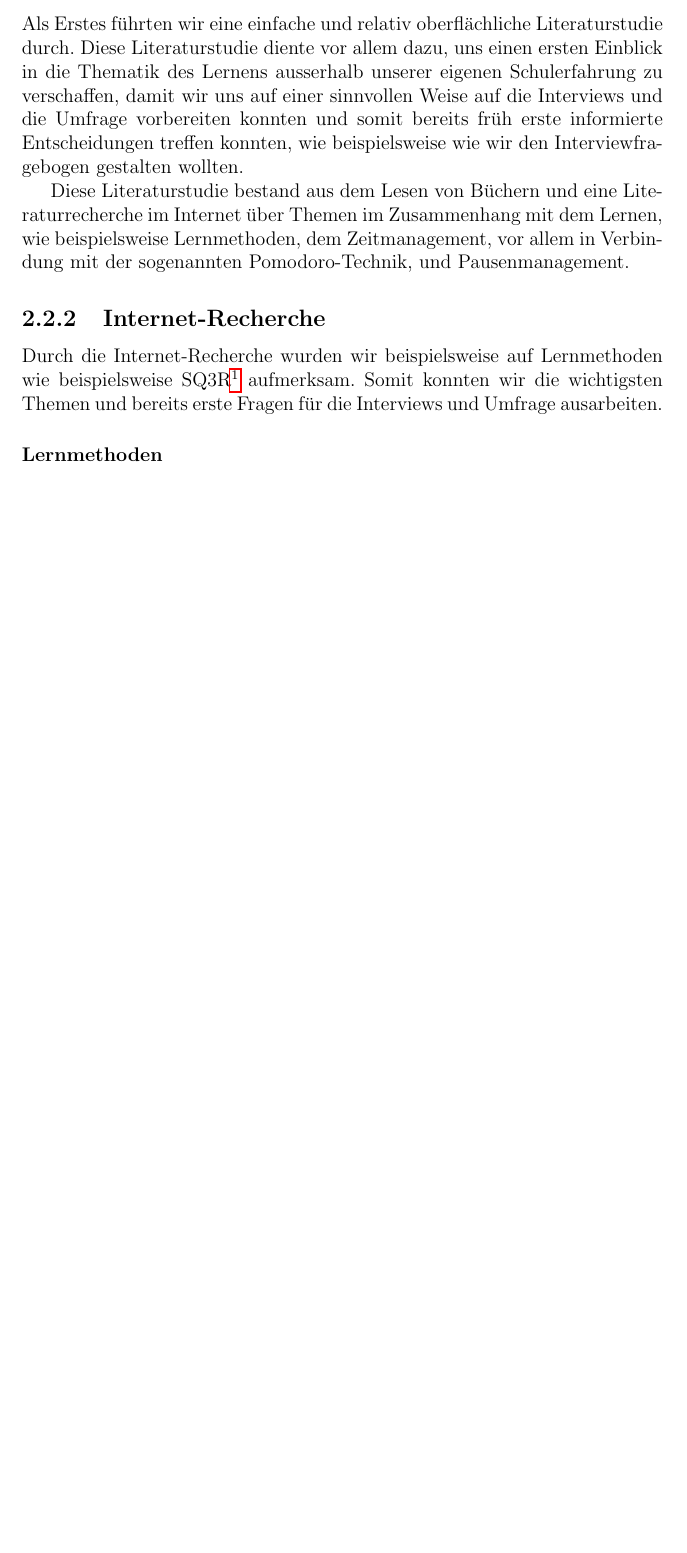
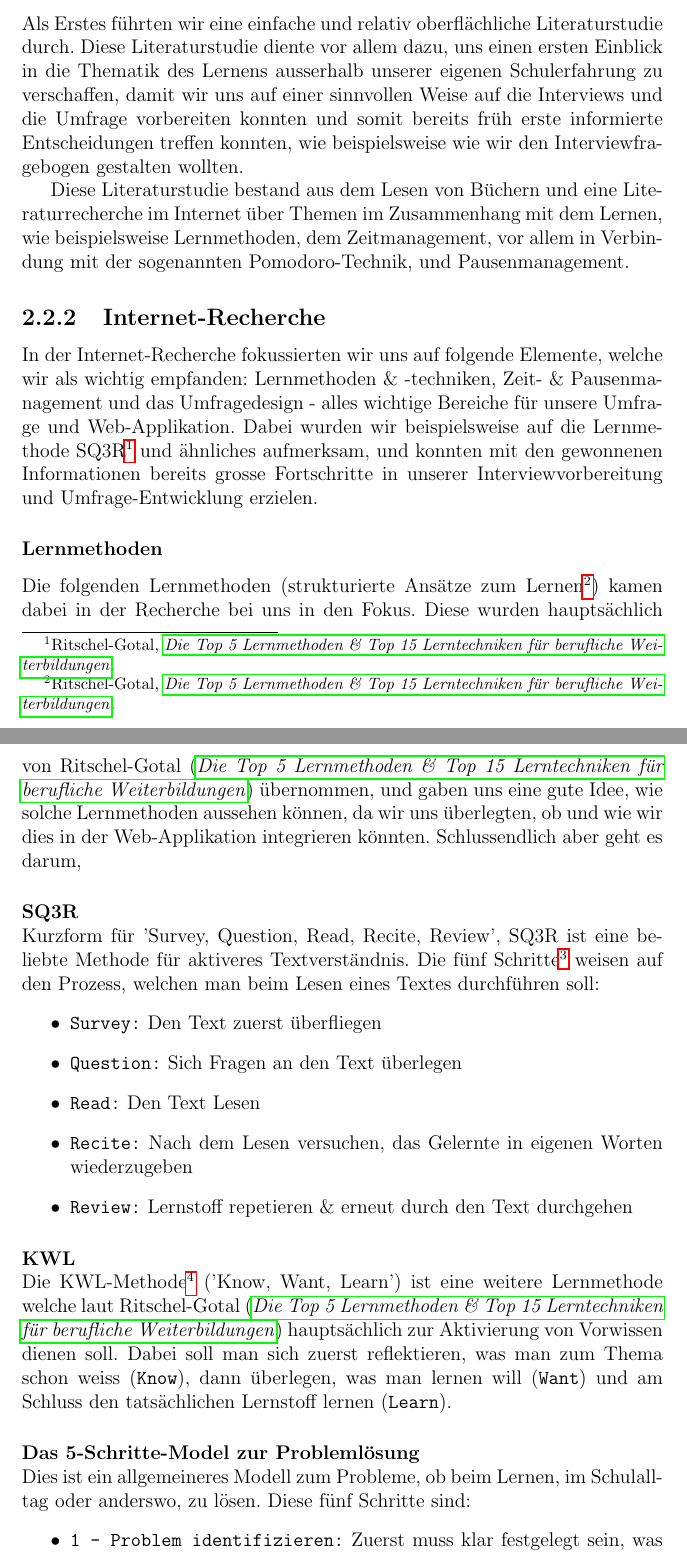
Before and after one commit to CoderAryanAnand/lernapp, a LaTeX document (report/main.tex, which reads report/references.bib): part of page 5 of 19 before the commit and two parts of pages 5 and 6 of 21 after it, the two joined at a grey line, cut so that both start at the same text, the shorter picture padded with empty space. Compiled offline with pdfLaTeX.

Commit message:
More work on research segment - literature study

```diff
--- a/report/main.tex
+++ b/report/main.tex
@@ -101,7 +106,29 @@ Diese Literaturstudie bestand aus dem Lesen von Büchern und eine Literaturreche
 
 
 \subsection{Internet-Recherche}
-Durch die Internet-Recherche wurden wir beispielsweise auf Lernmethoden wie beispielsweise SQ3R\footcite{SQ3R} aufmerksam. Somit konnten wir die wichtigsten Themen und bereits erste Fragen für die Interviews und Umfrage ausarbeiten.
+In der Internet-Recherche fokussierten wir uns auf folgende Elemente, welche wir als wichtig empfanden: Lernmethoden \& -techniken, Zeit- \& Pausenmanagement und das Umfragedesign - alles wichtige Bereiche für unsere Umfrage und Web-Applikation.
+Dabei wurden wir beispielsweise auf die Lernmethode SQ3R\footcite{SQ3R} und ähnliches aufmerksam, und konnten mit den gewonnenen Informationen bereits grosse Fortschritte in unserer Interviewvorbereitung und Umfrage-Entwicklung erzielen.
+\subsubsection{Lernmethoden}
+Die folgenden Lernmethoden (strukturierte Ansätze zum Lernen\footcite{SQ3R}) kamen dabei in der Recherche bei uns in den Fokus.
+Diese wurden hauptsächlich von \textcite{SQ3R} übernommen, und gaben uns eine gute Idee, wie solche Lernmethoden aussehen können, da wir uns überlegten, ob und wie wir dies in der Web-Applikation integrieren könnten.
+Schlussendlich aber geht es darum,
 
-\subsubsection{Lernmethoden}
+\myparagraph{SQ3R}
+Kurzform für 'Survey, Question, Read, Recite, Review', SQ3R ist eine beliebte Methode für aktiveres Textverständnis. Die fünf Schritte\footcite{SQ3R} weisen auf den Prozess, welchen man beim Lesen eines Textes durchführen soll:
+\begin{itemize}
+    \item \texttt{Survey:} Den Text zuerst überfliegen
+    \item \texttt{Question:} Sich Fragen an den Text überlegen
+    \item \texttt{Read:} Den Text Lesen
+    \item \texttt{Recite:} Nach dem Lesen versuchen, das Gelernte in eigenen Worten wiederzugeben
+    \item \texttt{Review:} Lernstoff repetieren \& erneut durch den Text durchgehen
+\end{itemize}
 
+\myparagraph{KWL}
+Die KWL-Methode\footcite{SQ3R} ('Know, Want, Learn') ist eine weitere Lernmethode welche laut \textcite{SQ3R} hauptsächlich zur Aktivierung von Vorwissen dienen soll.
+Dabei soll man sich zuerst reflektieren, was man zum Thema schon weiss (\texttt{Know}), dann überlegen, was man lernen will (\texttt{Want}) und am Schluss den tatsächlichen Lernstoff lernen (\texttt{Learn}).
+
+\myparagraph{Das 5-Schritte-Model zur Problemlösung}
+Dies ist ein allgemeineres Modell zum Probleme, ob beim Lernen, im Schulalltag oder anderswo, zu lösen. Diese fünf Schritte sind:
+\begin{itemize}
+    \item \texttt{1 - Problem identifizieren:} Zuerst muss klar festgelegt sein, was das Problem überhaupt ist.
+    \item \texttt{2 - Informationen sammeln:} Suche nach relevantem Wissen, um das Problem zu lösen.
@@ -113 +152,0 @@ Für die Literaturstudie liehen wir die folgenden zwei Bücher aus der Mediothek
-    \item \textbf{Lernpsychologie (6. Auflage)\footcite{Book2} von Walter Edelmann} \linebreak
--- a/report/references.bib
+++ b/report/references.bib
@@ -74,3 +74,12 @@
   urldate    = {2025-10-10},
   author     = {Ritschel-Gotal, Andrea Diana},
 }
+
+@online{Pomodoro,
+  organization = {{evrlearn}},
+  title      = {Die Top 5 Lernmethoden \& Top 15 Lerntechniken für berufliche Weiterbildungen},
+  date       = {2023-5-24},
+  url        = {https://www.evrlearn.ch/blog/2023/05/24/die-top-5-lernmethoden-top-15-lerntechniken-fur-berufliche-weiterbildungen/},
+  urldate    = {2025-10-10},
+  author     = {Ritschel-Gotal, Andrea Diana},
+}
```
Also changed, not shown: report/main.tex (32 more changed lines).
